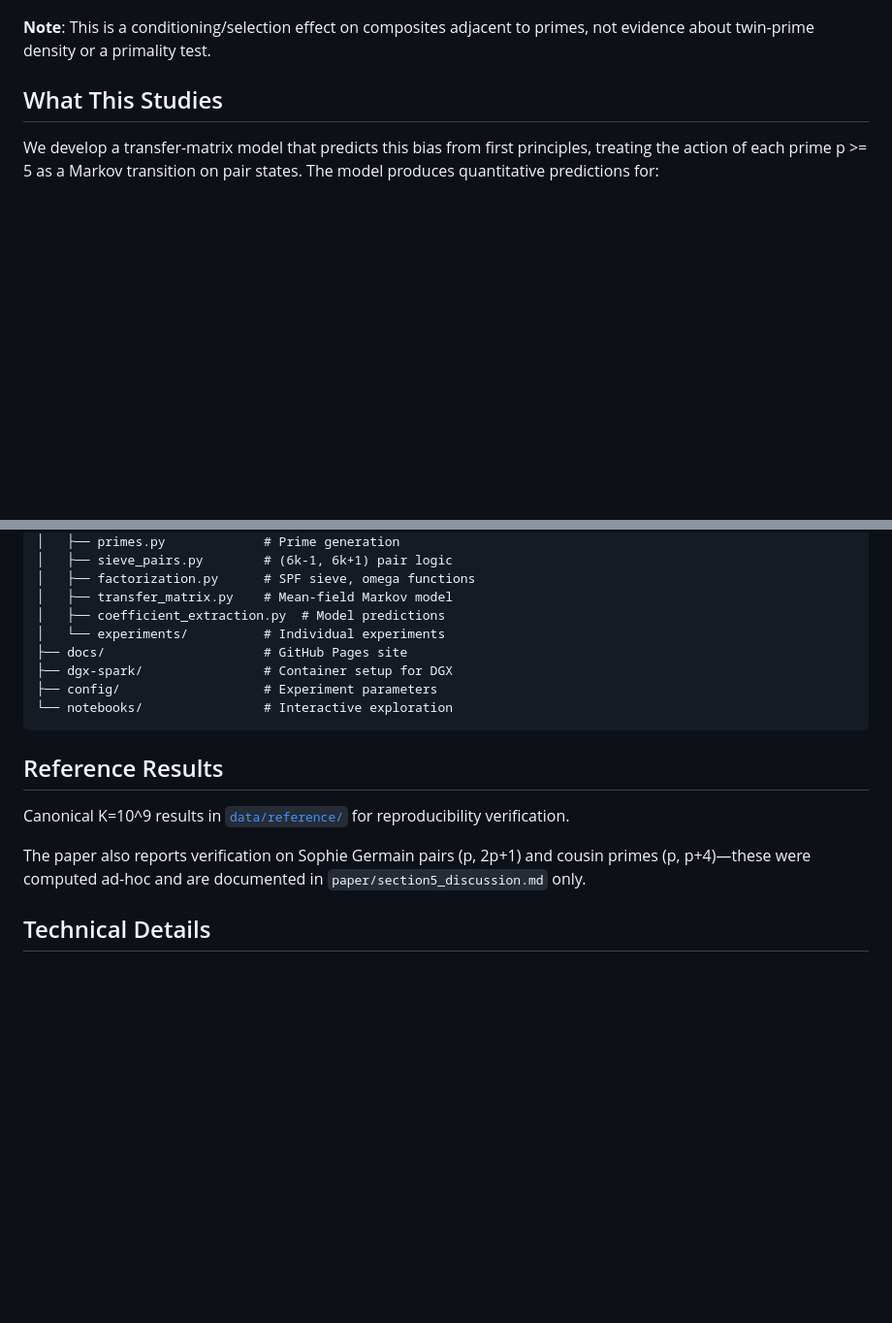
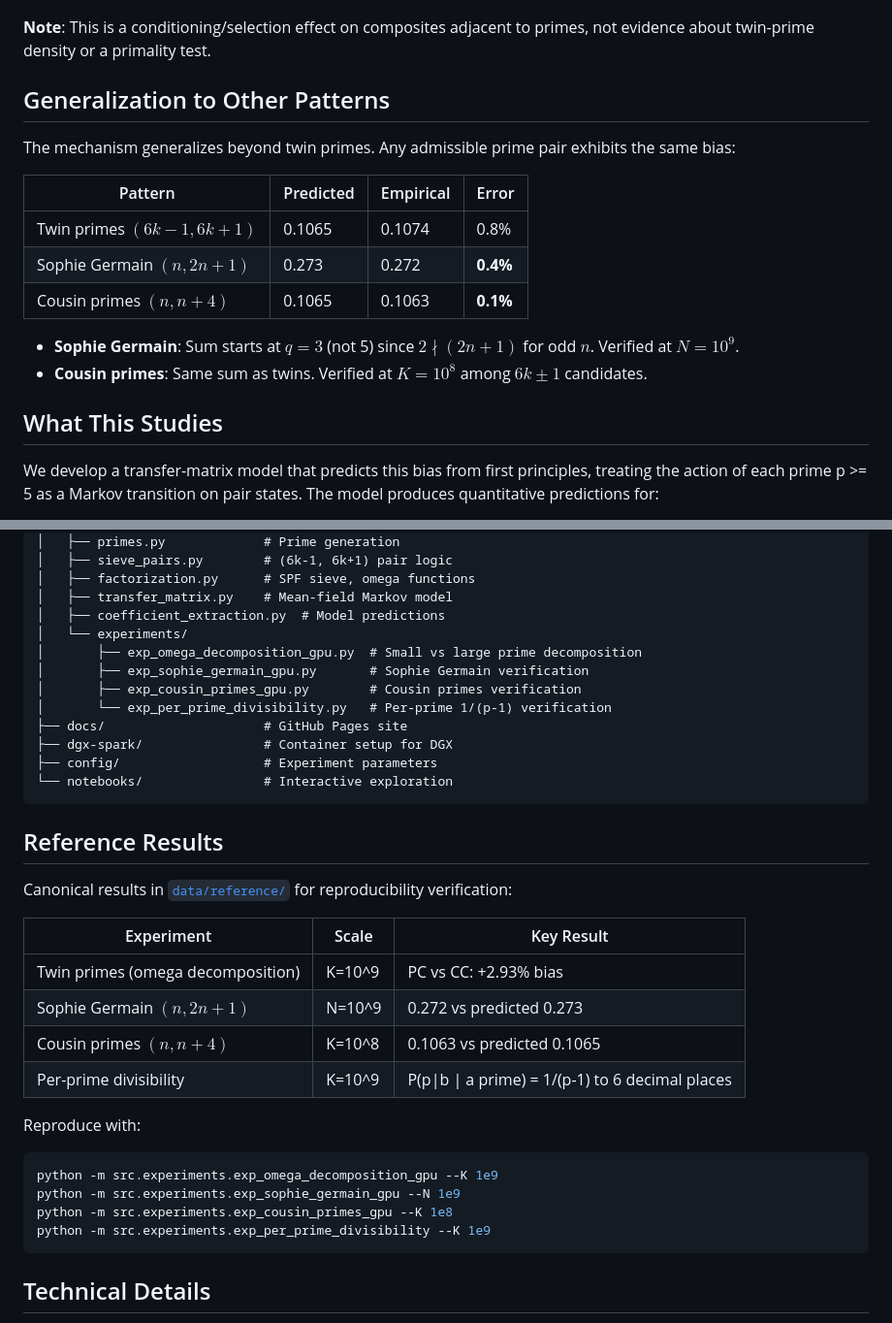
Before and after one commit to bmdragos/twin-prime-selection-bias, a Markdown page: README.md, 2 parts joined by grey strips. Shown at 97% size. GitHub-like rendering; blank space fills up the shorter version.

Commit message:
Update README with generalization results and reproducibility info
- Add "Generalization to Other Patterns" section with comparison table
- Update Reference Results with all four experiments and reproduce commands
- Add experiment scripts to project structure
- Sophie Germain: 0.272 vs 0.273 (0.4% error)
- Cousin primes: 0.1063 vs 0.1065 (0.1% error)

🤖 Generated with [Claude Code](https://claude.com/claude-code)

Co-Authored-By: Claude Opus 4.5 <noreply@anthropic.com>

````diff
--- a/README.md
+++ b/README.md
@@ -22,6 +22,19 @@ Let **ω(n)** denote the number of distinct prime factors of n. Among twin prime
 The 2.93% headline compares composite ω-values only (PC vs CC). The 0.1074 difference is the full conditional (includes cases where b is prime, contributing ω=1). Both are predicted by the heuristic sum $\sum_{p≥5} 1/[p(p-1)] = 0.1065$ to within 1%.
 
 **Note**: This is a conditioning/selection effect on composites adjacent to primes, not evidence about twin-prime density or a primality test.
+
+## Generalization to Other Patterns
+
+The mechanism generalizes beyond twin primes. Any admissible prime pair exhibits the same bias:
+
+| Pattern | Predicted | Empirical | Error |
+|---------|-----------|-----------|-------|
+| Twin primes $(6k-1, 6k+1)$ | 0.1065 | 0.1074 | 0.8% |
+| Sophie Germain $(n, 2n+1)$ | 0.273 | 0.272 | **0.4%** |
+| Cousin primes $(n, n+4)$ | 0.1065 | 0.1063 | **0.1%** |
+
+- **Sophie Germain**: Sum starts at $q=3$ (not 5) since $2 \nmid (2n+1)$ for odd $n$. Verified at $N=10^9$.
+- **Cousin primes**: Same sum as twins. Verified at $K=10^8$ among $6k \pm 1$ candidates.
 
 ## What This Studies
 
@@ -89,7 +102,11 @@ twin-prime-selection-bias/
 │   ├── factorization.py      # SPF sieve, omega functions
 │   ├── transfer_matrix.py    # Mean-field Markov model
 │   ├── coefficient_extraction.py  # Model predictions
-│   └── experiments/          # Individual experiments
+│   └── experiments/
+│       ├── exp_omega_decomposition_gpu.py  # Small vs large prime decomposition
+│       ├── exp_sophie_germain_gpu.py       # Sophie Germain verification
+│       ├── exp_cousin_primes_gpu.py        # Cousin primes verification
+│       └── exp_per_prime_divisibility.py   # Per-prime 1/(p-1) verification
 ├── docs/                     # GitHub Pages site
 ├── dgx-spark/                # Container setup for DGX
 ├── config/                   # Experiment parameters
@@ -98,9 +115,22 @@ twin-prime-selection-bias/
 
 ## Reference Results
 
-Canonical K=10^9 results in [`data/reference/`](data/reference/README.md) for reproducibility verification.
+Canonical results in [`data/reference/`](data/reference/README.md) for reproducibility verification:
 
-The paper also reports verification on Sophie Germain pairs (p, 2p+1) and cousin primes (p, p+4)—these were computed ad-hoc and are documented in `paper/section5_discussion.md` only.
+| Experiment | Scale | Key Result |
+|------------|-------|------------|
+| Twin primes (omega decomposition) | K=10^9 | PC vs CC: +2.93% bias |
+| Sophie Germain $(n, 2n+1)$ | N=10^9 | 0.272 vs predicted 0.273 |
+| Cousin primes $(n, n+4)$ | K=10^8 | 0.1063 vs predicted 0.1065 |
+| Per-prime divisibility | K=10^9 | P(p\|b \| a prime) = 1/(p-1) to 6 decimal places |
+
+Reproduce with:
+```bash
+python -m src.experiments.exp_omega_decomposition_gpu --K 1e9
+python -m src.experiments.exp_sophie_germain_gpu --N 1e9
+python -m src.experiments.exp_cousin_primes_gpu --K 1e8
+python -m src.experiments.exp_per_prime_divisibility --K 1e9
+```
 
 ## Technical Details
 
````
